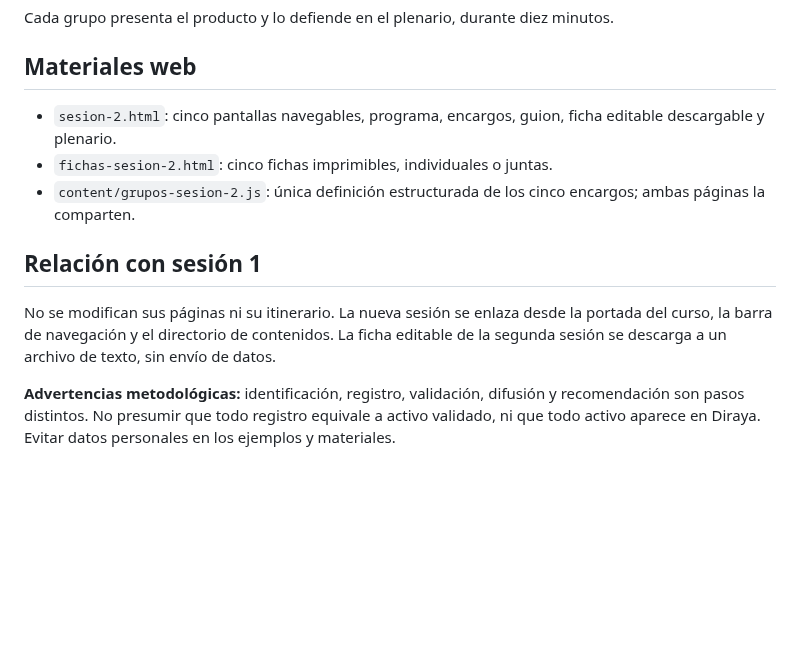
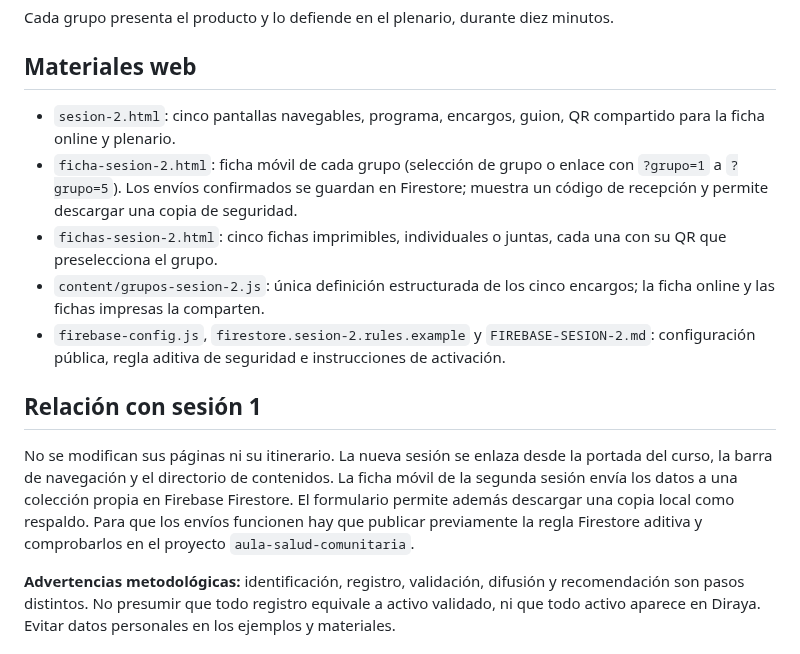
Before and after one commit to bhermoso/aula-activos-comunitarios, a Markdown page: activos/SESION-2.md, the part around the change. GitHub-like rendering; blank space fills up the shorter version.

Commit message:
Actualiza documentación de segunda sesión con QR y entregas en Firebase

```diff
--- a/activos/SESION-2.md
+++ b/activos/SESION-2.md
@@ -29,13 +29,15 @@ Cada grupo presenta el producto y lo defiende en el plenario, durante diez minut
 
 ## Materiales web
 
-- `sesion-2.html`: cinco pantallas navegables, programa, encargos, guion, ficha editable descargable y plenario.
-- `fichas-sesion-2.html`: cinco fichas imprimibles, individuales o juntas.
-- `content/grupos-sesion-2.js`: única definición estructurada de los cinco encargos; ambas páginas la comparten.
+- `sesion-2.html`: cinco pantallas navegables, programa, encargos, guion, QR compartido para la ficha online y plenario.
+- `ficha-sesion-2.html`: ficha móvil de cada grupo (selección de grupo o enlace con `?grupo=1` a `?grupo=5`). Los envíos confirmados se guardan en Firestore; muestra un código de recepción y permite descargar una copia de seguridad.
+- `fichas-sesion-2.html`: cinco fichas imprimibles, individuales o juntas, cada una con su QR que preselecciona el grupo.
+- `content/grupos-sesion-2.js`: única definición estructurada de los cinco encargos; la ficha online y las fichas impresas la comparten.
+- `firebase-config.js`, `firestore.sesion-2.rules.example` y `FIREBASE-SESION-2.md`: configuración pública, regla aditiva de seguridad e instrucciones de activación.
 
 ## Relación con sesión 1
 
-No se modifican sus páginas ni su itinerario. La nueva sesión se enlaza desde la portada del curso, la barra de navegación y el directorio de contenidos. La ficha editable de la segunda sesión se descarga a un archivo de texto, sin envío de datos.
+No se modifican sus páginas ni su itinerario. La nueva sesión se enlaza desde la portada del curso, la barra de navegación y el directorio de contenidos. La ficha móvil de la segunda sesión envía los datos a una colección propia en Firebase Firestore. El formulario permite además descargar una copia local como respaldo. Para que los envíos funcionen hay que publicar previamente la regla Firestore aditiva y comprobarlos en el proyecto `aula-salud-comunitaria`.
 
 **Advertencias metodológicas:** identificación, registro, validación, difusión y recomendación son pasos distintos. No presumir que todo registro equivale a activo validado, ni que todo activo aparece en Diraya. Evitar datos personales en los ejemplos y materiales.
 
```
